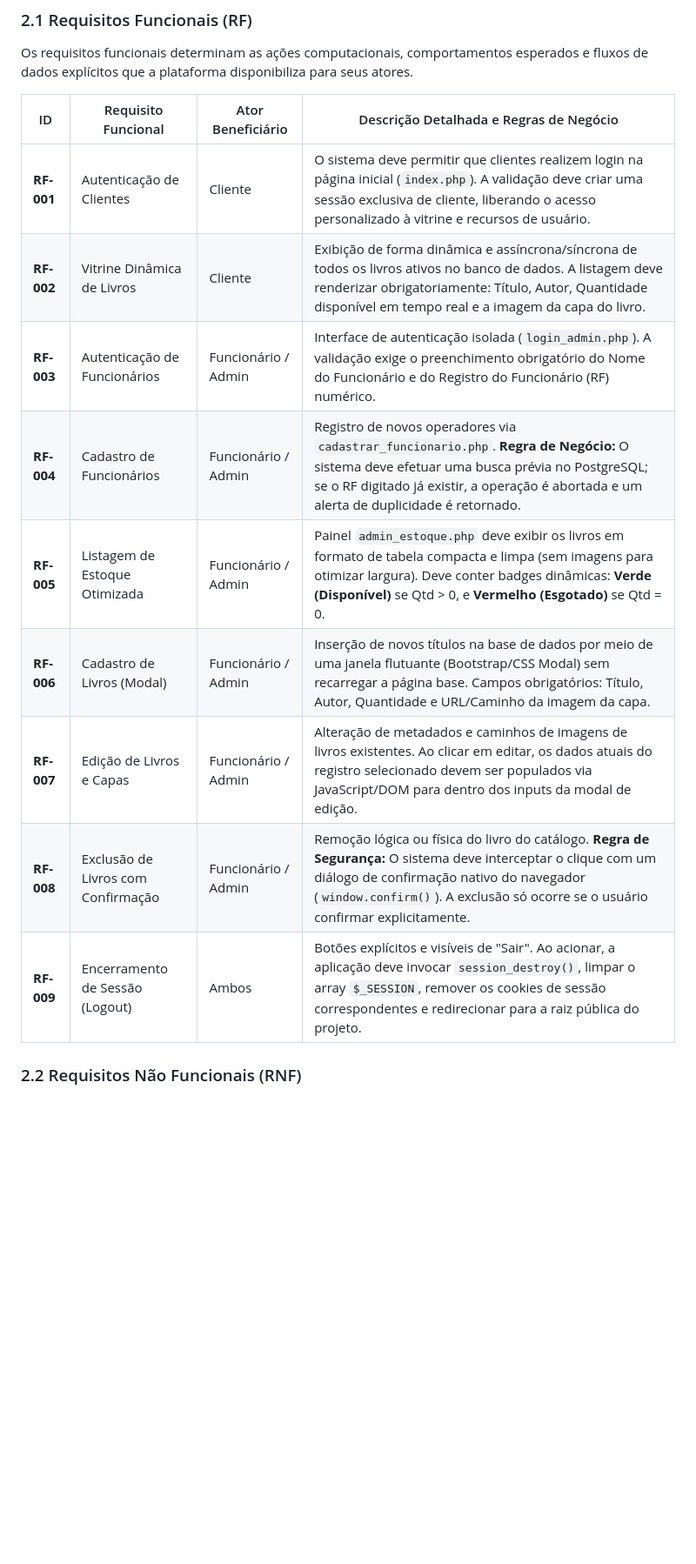
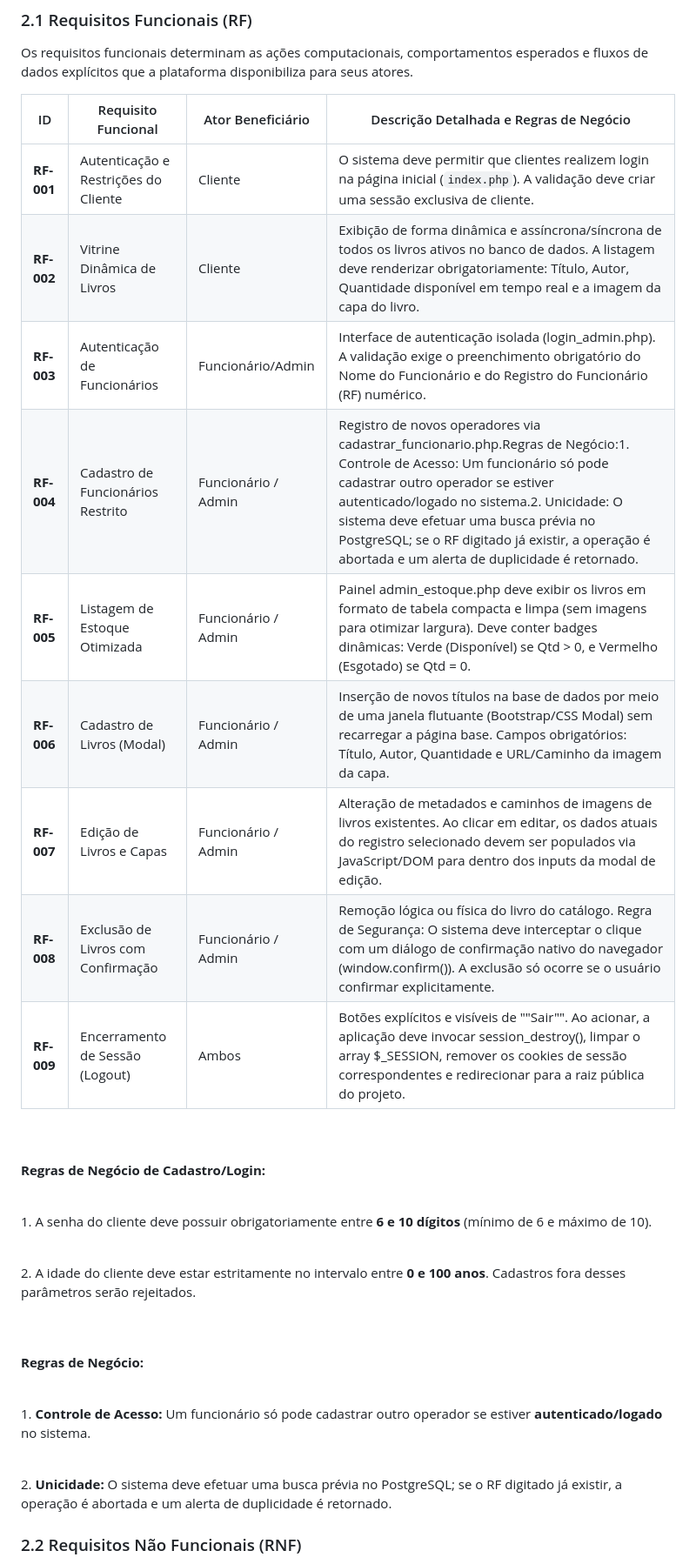
Before and after one commit to spidemyer/BookStorys, a Markdown page: readme.md, the part around one of its changes. Shown at 87% size. Drawn GitHub-style; blank space fills up the shorter version.

```diff
--- a/readme.md
+++ b/readme.md
@@ -21,15 +25,30 @@ Os requisitos funcionais determinam as ações computacionais, comportamentos es
 
 | ID | Requisito Funcional | Ator Beneficiário | Descrição Detalhada e Regras de Negócio |
 | --- | --- | --- | --- |
-| **RF-001** | Autenticação de Clientes | Cliente | O sistema deve permitir que clientes realizem login na página inicial (`index.php`). A validação deve criar uma sessão exclusiva de cliente, liberando o acesso personalizado à vitrine e recursos de usuário. |
-| **RF-002** | Vitrine Dinâmica de Livros | Cliente | Exibição de forma dinâmica e assíncrona/síncrona de todos os livros ativos no banco de dados. A listagem deve renderizar obrigatoriamente: Título, Autor, Quantidade disponível em tempo real e a imagem da capa do livro. |
-| **RF-003** | Autenticação de Funcionários | Funcionário / Admin | Interface de autenticação isolada (`login_admin.php`). A validação exige o preenchimento obrigatório do Nome do Funcionário e do Registro do Funcionário (RF) numérico. |
-| **RF-004** | Cadastro de Funcionários | Funcionário / Admin | Registro de novos operadores via `cadastrar_funcionario.php`. **Regra de Negócio:** O sistema deve efetuar uma busca prévia no PostgreSQL; se o RF digitado já existir, a operação é abortada e um alerta de duplicidade é retornado. |
-| **RF-005** | Listagem de Estoque Otimizada | Funcionário / Admin | Painel `admin_estoque.php` deve exibir os livros em formato de tabela compacta e limpa (sem imagens para otimizar largura). Deve conter badges dinâmicas: **Verde (Disponível)** se Qtd > 0, e **Vermelho (Esgotado)** se Qtd = 0. |
-| **RF-006** | Cadastro de Livros (Modal) | Funcionário / Admin | Inserção de novos títulos na base de dados por meio de uma janela flutuante (Bootstrap/CSS Modal) sem recarregar a página base. Campos obrigatórios: Título, Autor, Quantidade e URL/Caminho da imagem da capa. |
-| **RF-007** | Edição de Livros e Capas | Funcionário / Admin | Alteração de metadados e caminhos de imagens de livros existentes. Ao clicar em editar, os dados atuais do registro selecionado devem ser populados via JavaScript/DOM para dentro dos inputs da modal de edição. |
-| **RF-008** | Exclusão de Livros com Confirmação | Funcionário / Admin | Remoção lógica ou física do livro do catálogo. **Regra de Segurança:** O sistema deve interceptar o clique com um diálogo de confirmação nativo do navegador (`window.confirm()`). A exclusão só ocorre se o usuário confirmar explicitamente. |
-| **RF-009** | Encerramento de Sessão (Logout) | Ambos | Botões explícitos e visíveis de "Sair". Ao acionar, a aplicação deve invocar `session_destroy()`, limpar o array `$_SESSION`, remover os cookies de sessão correspondentes e redirecionar para a raiz pública do projeto. |
+| **RF-001** | Autenticação e Restrições do Cliente | Cliente | O sistema deve permitir que clientes realizem login na página inicial (`index.php`). A validação deve criar uma sessão exclusiva de cliente. <br>
+| **RF-002** | Vitrine Dinâmica de Livros | Cliente | Exibição de forma dinâmica e assíncrona/síncrona de todos os livros ativos no banco de dados. A listagem deve renderizar obrigatoriamente: Título, Autor, Quantidade disponível em tempo real e a imagem da capa do livro. <br>
+| **RF-003** | Autenticação de Funcionários | Funcionário/Admin | Interface de autenticação isolada (login_admin.php). A validação exige o preenchimento obrigatório do Nome do Funcionário e do Registro do Funcionário (RF) numérico. <br>
+| **RF-004** | Cadastro de Funcionários Restrito | Funcionário / Admin | Registro de novos operadores via cadastrar_funcionario.php.Regras de Negócio:1. Controle de Acesso: Um funcionário só pode cadastrar outro operador se estiver autenticado/logado no sistema.2. Unicidade: O sistema deve efetuar uma busca prévia no PostgreSQL; se o RF digitado já existir, a operação é abortada e um alerta de duplicidade é retornado. <br>
+| **RF-005** | Listagem de Estoque Otimizada | Funcionário / Admin | Painel admin_estoque.php deve exibir os livros em formato de tabela compacta e limpa (sem imagens para otimizar largura). Deve conter badges dinâmicas: Verde (Disponível) se Qtd > 0, e Vermelho (Esgotado) se Qtd = 0. <br>
+| **RF-006** |Cadastro de Livros (Modal) | Funcionário / Admin | Inserção de novos títulos na base de dados por meio de uma janela flutuante (Bootstrap/CSS Modal) sem recarregar a página base. Campos obrigatórios: Título, Autor, Quantidade e URL/Caminho da imagem da capa. <br>
+| **RF-007** | Edição de Livros e Capas | Funcionário / Admin | Alteração de metadados e caminhos de imagens de livros existentes. Ao clicar em editar, os dados atuais do registro selecionado devem ser populados via JavaScript/DOM para dentro dos inputs da modal de edição. <br>
+| **RF-008** | Exclusão de Livros com Confirmação | Funcionário / Admin | Remoção lógica ou física do livro do catálogo. Regra de Segurança: O sistema deve interceptar o clique com um diálogo de confirmação nativo do navegador (window.confirm()). A exclusão só ocorre se o usuário confirmar explicitamente. <br>
+| **RF-009** | Encerramento de Sessão (Logout) | Ambos | Botões explícitos e visíveis de ""Sair"". Ao acionar, a aplicação deve invocar session_destroy(), limpar o array $_SESSION, remover os cookies de sessão correspondentes e redirecionar para a raiz pública do projeto. <br>
+<br>
+
+<br>**Regras de Negócio de Cadastro/Login:**<br>
+
+<br>1. A senha do cliente deve possuir obrigatoriamente entre **6 e 10 dígitos** (mínimo de 6 e máximo de 10).<br>
+
+<br>2. A idade do cliente deve estar estritamente no intervalo entre **0 e 100 anos**. Cadastros fora desses parâmetros serão rejeitados. <br>
+
+<br>
+
+<br>**Regras de Negócio:**<br>
+
+<br>1. **Controle de Acesso:** Um funcionário só pode cadastrar outro operador se estiver **autenticado/logado** no sistema.<br>
+
+<br>2. **Unicidade:** O sistema deve efetuar uma busca prévia no PostgreSQL; se o RF digitado já existir, a operação é abortada e um alerta de duplicidade é retornado.
 
 ### 2.2 Requisitos Não Funcionais (RNF)
 
```
Also changed, not shown: other parts of readme.md (+11 -20 lines).
